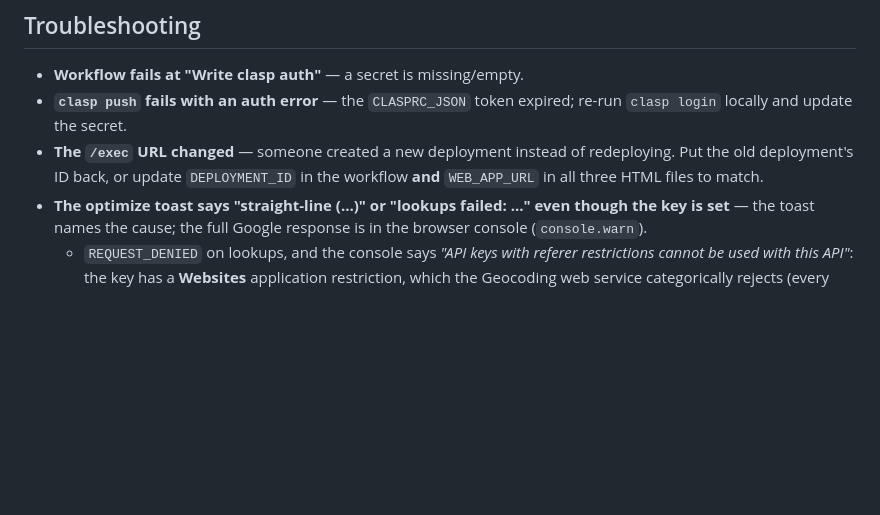
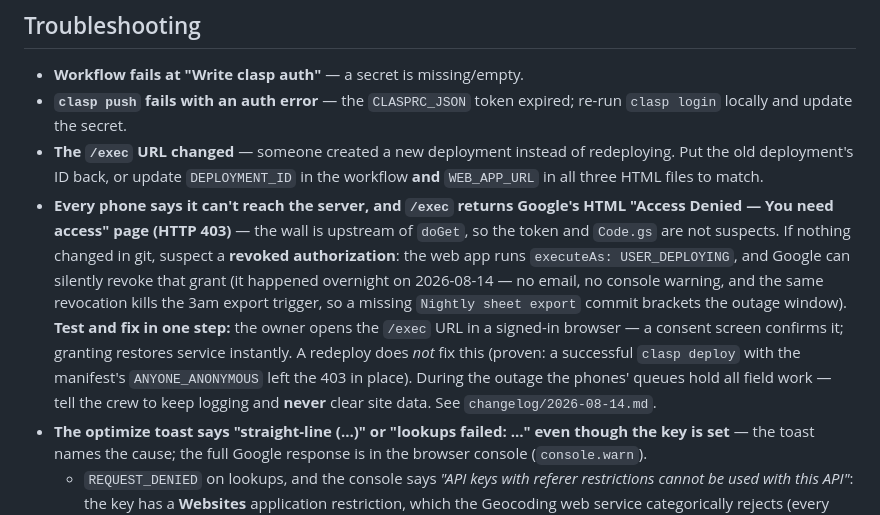
Before and after one commit to QuincyO/meter-log, a Markdown page: DEPLOY.md, the part around the change. GitHub-like rendering; blank space fills up the shorter version.

```diff
--- a/DEPLOY.md
+++ b/DEPLOY.md
@@ -529,6 +529,20 @@ as a bare number.
 - **The `/exec` URL changed** — someone created a new deployment instead of
   redeploying. Put the old deployment's ID back, or update `DEPLOYMENT_ID` in the
   workflow **and** `WEB_APP_URL` in all three HTML files to match.
+- **Every phone says it can't reach the server, and `/exec` returns Google's
+  HTML "Access Denied — You need access" page (HTTP 403)** — the wall is
+  upstream of `doGet`, so the token and `Code.gs` are not suspects. If nothing
+  changed in git, suspect a **revoked authorization**: the web app runs
+  `executeAs: USER_DEPLOYING`, and Google can silently revoke that grant (it
+  happened overnight on 2026-08-14 — no email, no console warning, and the
+  same revocation kills the 3am export trigger, so a missing
+  `Nightly sheet export` commit brackets the outage window). **Test and fix in
+  one step:** the owner opens the `/exec` URL in a signed-in browser — a
+  consent screen confirms it; granting restores service instantly. A redeploy
+  does *not* fix this (proven: a successful `clasp deploy` with the manifest's
+  `ANYONE_ANONYMOUS` left the 403 in place). During the outage the phones'
+  queues hold all field work — tell the crew to keep logging and **never**
+  clear site data. See `changelog/2026-08-14.md`.
 - **The optimize toast says "straight-line (…)" or "lookups failed: …" even
   though the key is set** — the toast names the cause; the full Google
   response is in the browser console (`console.warn`).
```
Also changed, not shown: CHANGELOG.md (+1 -0 lines), changelog/2026-08-14.md (added, +77 -0 lines).
